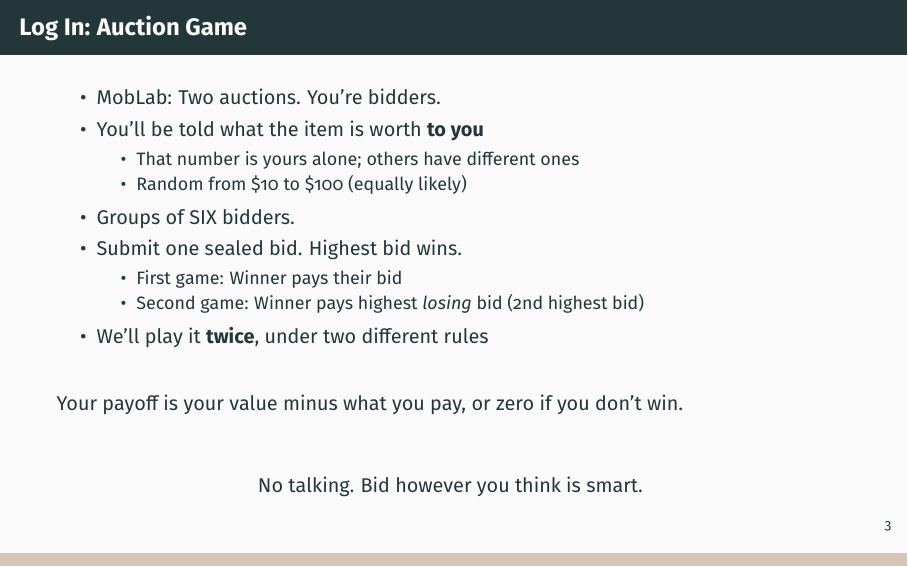
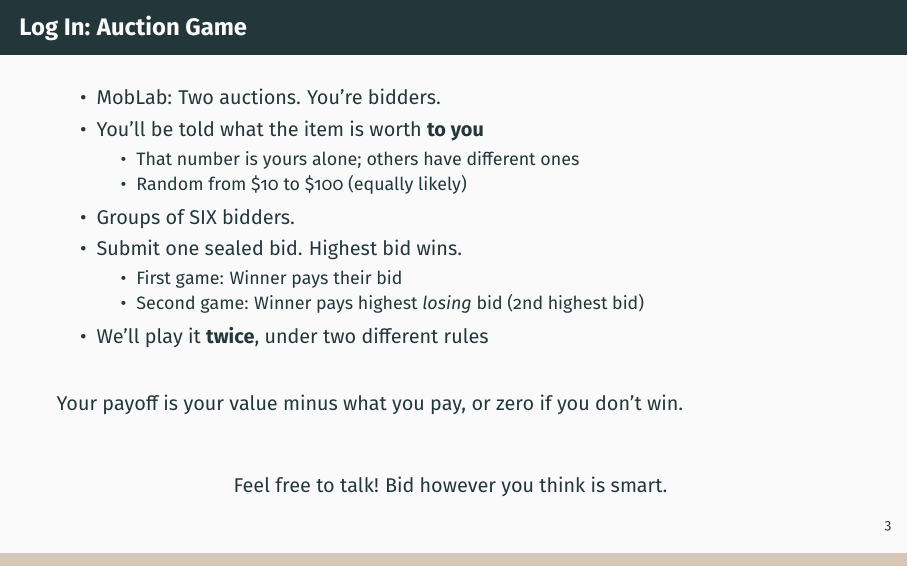
Before and after one commit to pauljhealy/ECON5001-GameTheory, LaTeX slides (LectureSlides/04_Ch02_NashEquilibrium.tex): page 3 of 102. Compiled offline with pdfLaTeX.

Commit message:
Update compiled slide PDFs [skip ci]

```diff
--- a/LectureSlides/04_Ch02_NashEquilibrium.tex
+++ b/LectureSlides/04_Ch02_NashEquilibrium.tex
@@ -56,7 +56,7 @@ In this lecture: what if you don't?
 Your payoff is your value minus what you pay, or zero if you don't win.
 \vfill
 \centering
-No talking. Bid however you think is smart.
+Feel free to talk! Bid however you think is smart.
 \vspace{-0.3in}
 \end{frame}
 
```
Also changed, not shown: PDFs/03_Ch02_OrdinalGames.pdf, PDFs/05_Ch03_PerfectInformation.pdf.
